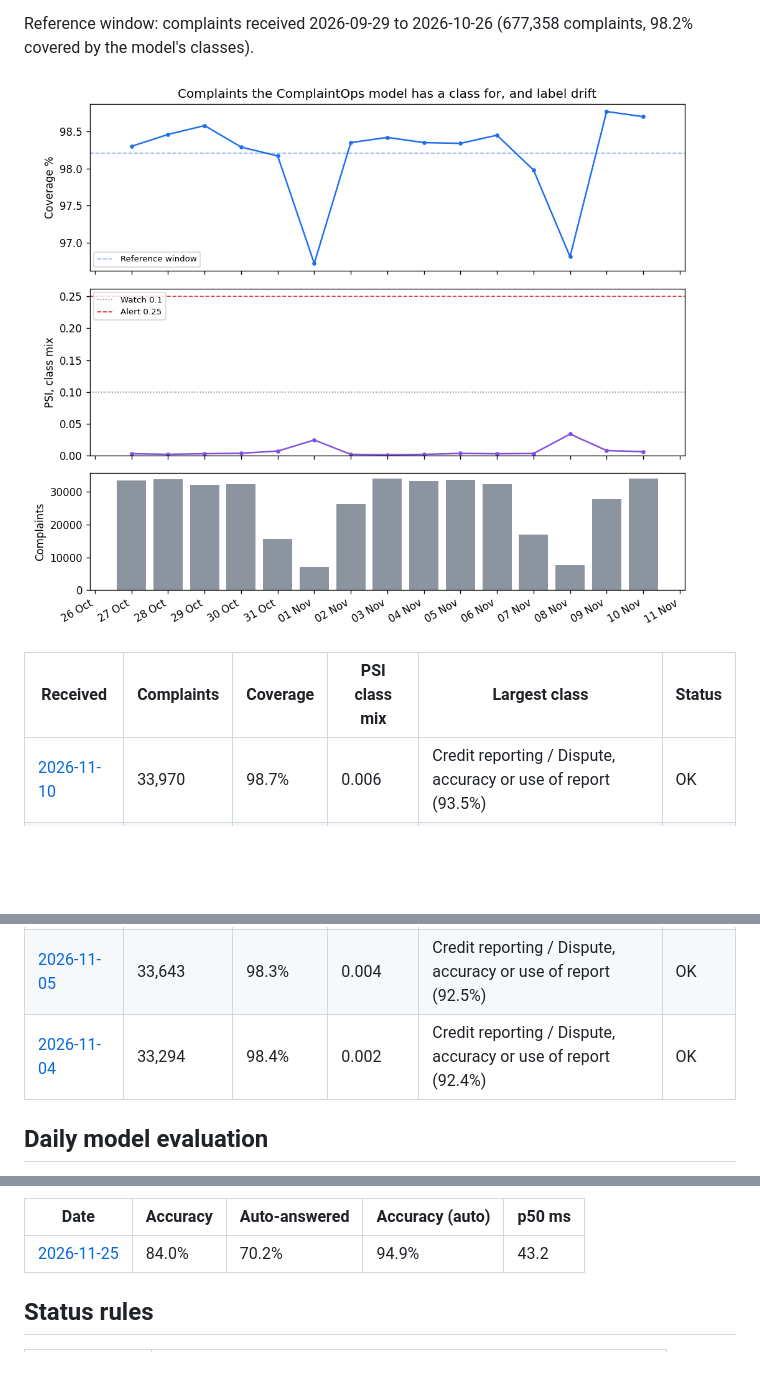
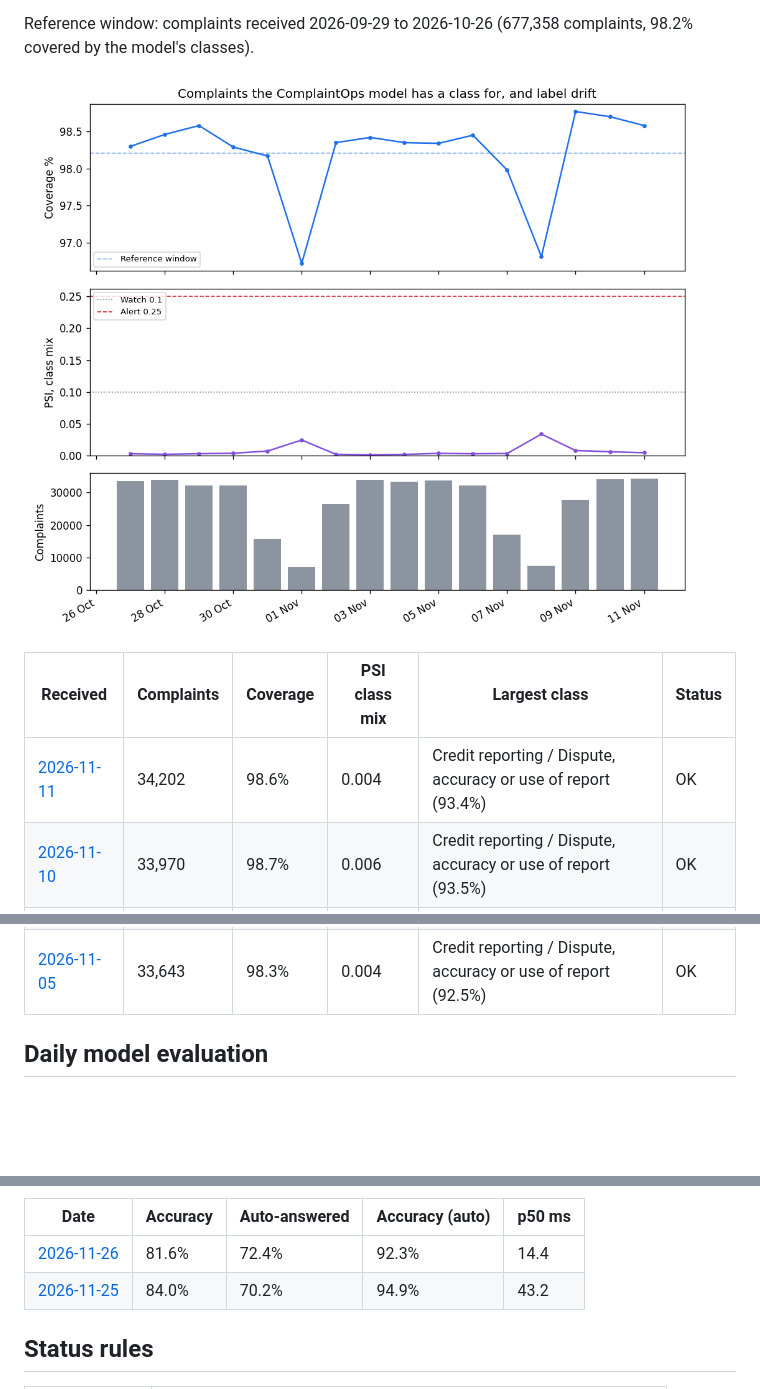
Before and after one commit to hardikbahri/complaintops-live, a Markdown page: README.md, 3 parts joined by grey strips. GitHub-like rendering; pictures changed too: reports/trend.png; blank space fills up the shorter version.

Commit message:
Complaints received 2026-11-11: 34,202, coverage 98.6%, label PSI 0.004, OK | model eval: accuracy 81.6%, auto 72.4% at 92.3%

```diff
--- a/README.md
+++ b/README.md
@@ -26,13 +26,13 @@ Reference window: complaints received 2026-09-29 to 2026-10-26 (677,358 complain
 
 | Received | Complaints | Coverage | PSI class mix | Largest class | Status |
 | --- | --- | --- | --- | --- | --- |
+| [2026-11-11](reports/2026-11-11.md) | 34,202 | 98.6% | 0.004 | Credit reporting / Dispute, accuracy or use of report (93.4%) | OK |
 | [2026-11-10](reports/2026-11-10.md) | 33,970 | 98.7% | 0.006 | Credit reporting / Dispute, accuracy or use of report (93.5%) | OK |
 | [2026-11-09](reports/2026-11-09.md) | 27,740 | 98.8% | 0.008 | Credit reporting / Dispute, accuracy or use of report (93.8%) | OK |
 | [2026-11-08](reports/2026-11-08.md) | 7,552 | 96.8% | 0.034 | Credit reporting / Dispute, accuracy or use of report (86.8%) | OK |
 | [2026-11-07](reports/2026-11-07.md) | 16,967 | 98.0% | 0.003 | Credit reporting / Dispute, accuracy or use of report (91.5%) | OK |
 | [2026-11-06](reports/2026-11-06.md) | 32,221 | 98.5% | 0.003 | Credit reporting / Dispute, accuracy or use of report (92.7%) | OK |
 | [2026-11-05](reports/2026-11-05.md) | 33,643 | 98.3% | 0.004 | Credit reporting / Dispute, accuracy or use of report (92.5%) | OK |
-| [2026-11-04](reports/2026-11-04.md) | 33,294 | 98.4% | 0.002 | Credit reporting / Dispute, accuracy or use of report (92.4%) | OK |
 <!-- LIVE:END -->
 
 ## Daily model evaluation
@@ -47,6 +49,7 @@ runtime within a day, and tracks CPU latency on a standard GitHub runner.
 
 | Date | Accuracy | Auto-answered | Accuracy (auto) | p50 ms |
 | --- | --- | --- | --- | --- |
+| [2026-11-26](reports/eval/2026-11-26.md) | 81.6% | 72.4% | 92.3% | 14.4 |
 | [2026-11-25](reports/eval/2026-11-25.md) | 84.0% | 70.2% | 94.9% | 43.2 |
 <!-- EVAL:END -->
 
```
Also changed, not shown: other parts of README.md (+4 -2 lines), reports/2026-11-11.md (added, +24 -0 lines), reports/eval/2026-11-26.md (added, +13 -0 lines), reports/eval_trend.png (added), 3 other files.
